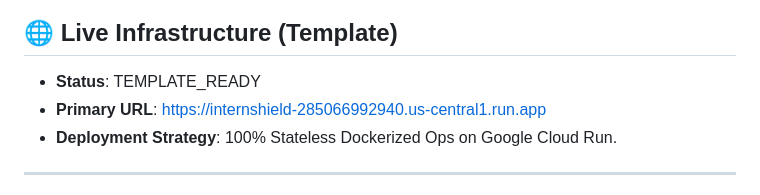
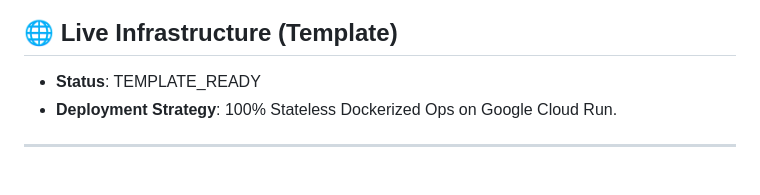
Before and after one commit to vatsalgargg/INTERNSHIELD, a Markdown page: README.md, the part around the change. Rendered like a GitHub page.

```diff
--- a/README.md
+++ b/README.md
@@ -6,7 +6,6 @@
 
 ## 🌐 Live Infrastructure (Template)
 - **Status**: TEMPLATE_READY
-- **Primary URL**: [https://internshield-285066992940.us-central1.run.app](https://internshield-285066992940.us-central1.run.app)
 - **Deployment Strategy**: 100% Stateless Dockerized Ops on Google Cloud Run.
 
 ---
```
